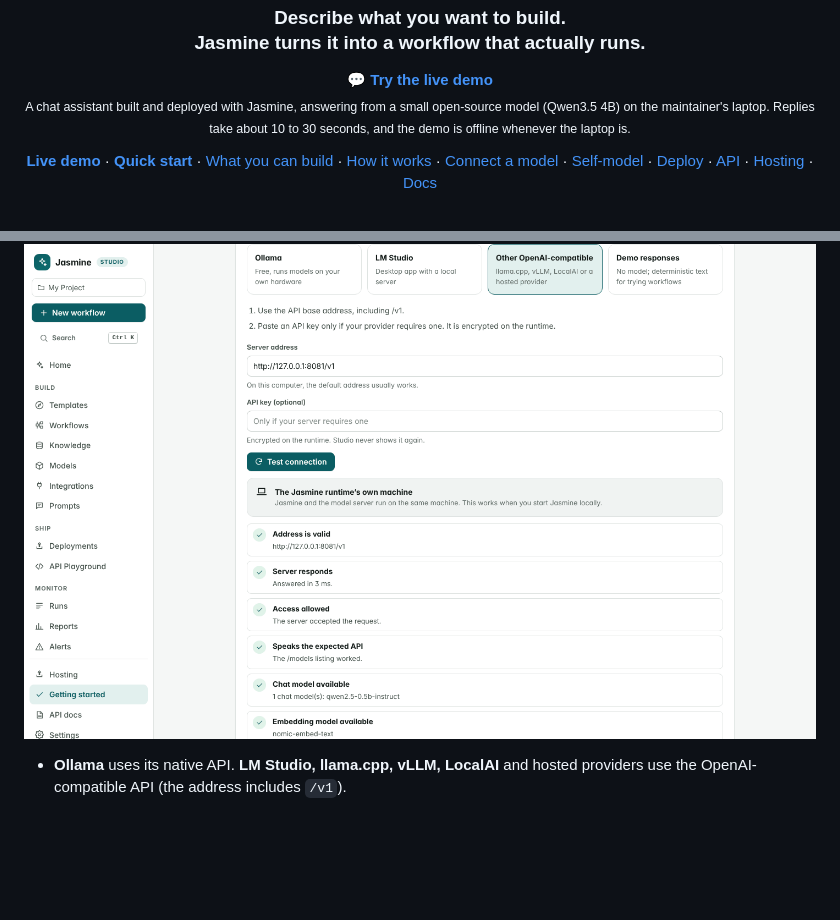
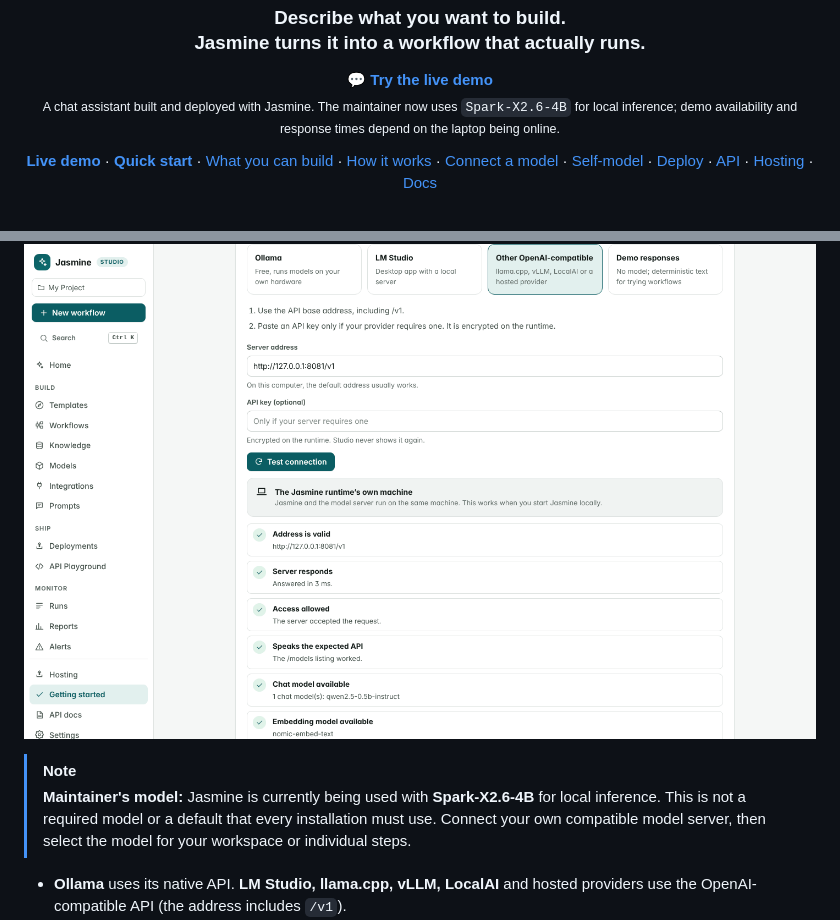
Before and after one commit to topherchris420/Jasmine, a Markdown page: README.md, 2 parts joined by grey strips. Rendered like a GitHub page; blank space fills up the shorter version.

Commit message:
docs: update Jasmine README for Spark-X2.6-4B

```diff
--- a/README.md
+++ b/README.md
@@ -11,7 +11,7 @@
 
 <p align="center">
   <a href="https://jasmine-six-phi.vercel.app/apps/chat/jasmine-demo"><b>💬 Try the live demo</b></a><br>
-  <sub>A chat assistant built and deployed with Jasmine, answering from a small open-source model (Qwen3.5 4B) on the maintainer's laptop. Replies take about 10 to 30 seconds, and the demo is offline whenever the laptop is.</sub>
+  <sub>A chat assistant built and deployed with Jasmine. The maintainer now uses <code>Spark-X2.6-4B</code> for local inference; demo availability and response times depend on the laptop being online.</sub>
 </p>
 
 <p align="center">
@@ -187,6 +187,9 @@ Proposed changes are validated and shown as a step-by-step diff. Nothing changes
 > Model requests always come from the **Jasmine runtime**, not from your browser. When Jasmine runs on your computer, `localhost` is your computer. When the runtime is hosted, `localhost` means the runtime's server, so a model on your laptop is not reachable unless you expose it to the runtime's network. **Connect my AI** tells you which case applies.
 
 <p align="center"><img src="docs/images/connect-model.png" alt="Connect my AI with “Other OpenAI-compatible” selected and http://127.0.0.1:8081/v1 entered. The runtime-side test passed every check: address valid, server responds, access allowed, speaks the expected API, chat model available (qwen2.5-0.5b-instruct) and embedding model available (nomic-embed-text)." width="100%"></p>
+
+> [!NOTE]
+> **Maintainer's model:** Jasmine is currently being used with **Spark-X2.6-4B** for local inference. This is not a required model or a default that every installation must use. Connect your own compatible model server, then select the model for your workspace or individual steps.
 
 - **Ollama** uses its native API. **LM Studio, llama.cpp, vLLM, LocalAI** and hosted providers use the OpenAI-compatible API (the address includes `/v1`).
 - **API keys** are encrypted on the runtime and never shown again in Studio.
```
